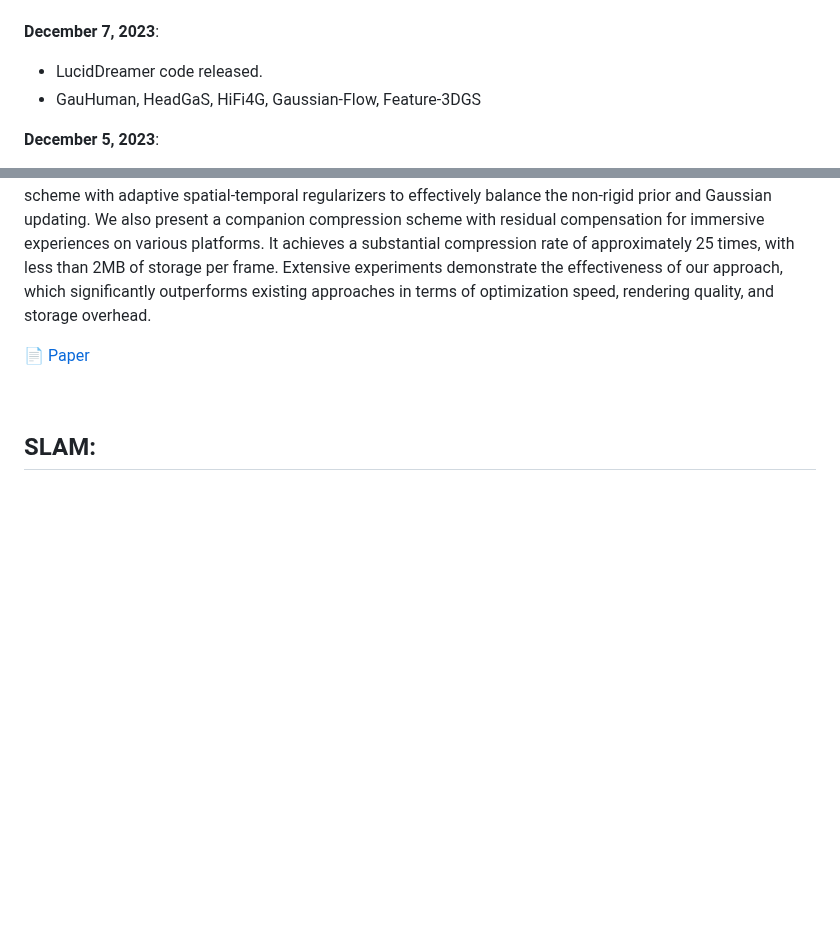
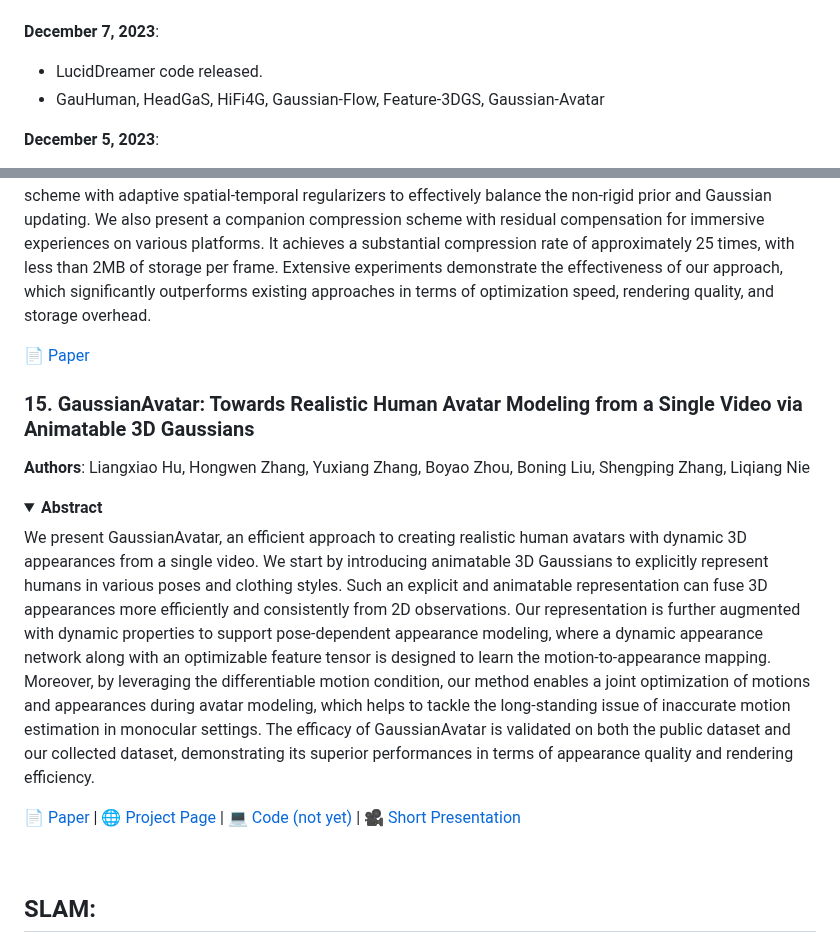
Before and after one commit to MrNeRF/awesome-3D-gaussian-splatting, a Markdown page: README.md, 2 parts joined by grey strips. GitHub-like rendering; folded sections open; blank space fills up the shorter version.

Commit message:
GaussianAvatar

```diff
--- a/README.md
+++ b/README.md
@@ -35,7 +35,7 @@ A curated list of papers and open-source resources focused on 3D Gaussian Splatt
 
  **December 7, 2023**:
   - LucidDreamer code released.
-  - GauHuman, HeadGaS, HiFi4G, Gaussian-Flow, Feature-3DGS
+  - GauHuman, HeadGaS, HiFi4G, Gaussian-Flow, Feature-3DGS, Gaussian-Avatar
 
  **December 5, 2023**:
   - 9 papers added: NeuSG, GaussianHead, GaussianAvatars, GPS-Gaussian, Neural Parametric Gaussians for Monocular Non-Rigid Object Reconstruction, SplaTAM, MANUS, Segment Any, and Language embedded 3D Gaussians
@@ -560,6 +560,16 @@ We have recently seen tremendous progress in photo-real human modeling and rende
 
  [📄 Paper](https://arxiv.org/pdf/2312.03461.pdf)
 
+### 15. GaussianAvatar: Towards Realistic Human Avatar Modeling from a Single Video via Animatable 3D Gaussians
+**Authors**: Liangxiao Hu, Hongwen Zhang, Yuxiang Zhang, Boyao Zhou, Boning Liu, Shengping Zhang, Liqiang Nie
+
+<details span>
+<summary><b>Abstract</b></summary>
+We present GaussianAvatar, an efficient approach to creating realistic human avatars with dynamic 3D appearances from a single video. We start by introducing animatable 3D Gaussians to explicitly represent humans in various poses and clothing styles. Such an explicit and animatable representation can fuse 3D appearances more efficiently and consistently from 2D observations. Our representation is further augmented with dynamic properties to support pose-dependent appearance modeling, where a dynamic appearance network along with an optimizable feature tensor is designed to learn the motion-to-appearance mapping. Moreover, by leveraging the differentiable motion condition, our method enables a joint optimization of motions and appearances during avatar modeling, which helps to tackle the long-standing issue of inaccurate motion estimation in monocular settings. The efficacy of GaussianAvatar is validated on both the public dataset and our collected dataset, demonstrating its superior performances in terms of appearance quality and rendering efficiency.
+</details>
+
+ [📄 Paper](https://arxiv.org/pdf/2312.02134.pdf) | [🌐 Project Page](https://huliangxiao.github.io/GaussianAvatar) | [💻 Code (not yet)](https://github.com/huliangxiao/GaussianAvatar) | [🎥 Short Presentation](https://drive.google.com/file/d/1eh7vxRxer7gfvPhs8jDE56oRjayBc9oe/view)
+
 <br>
 
 ## SLAM:
```
